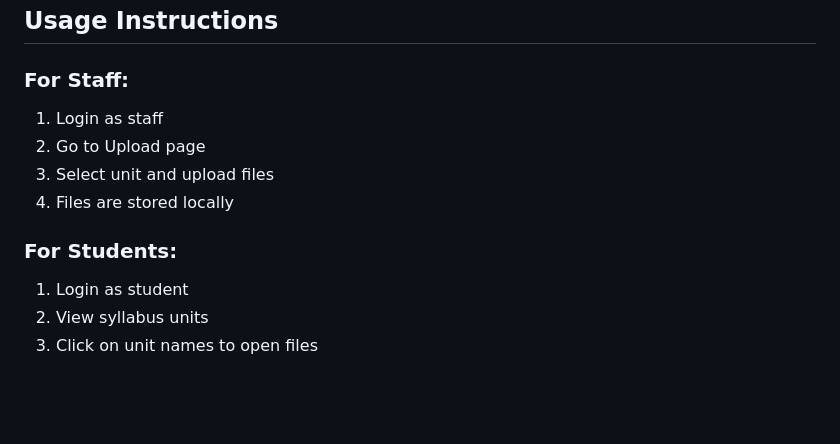
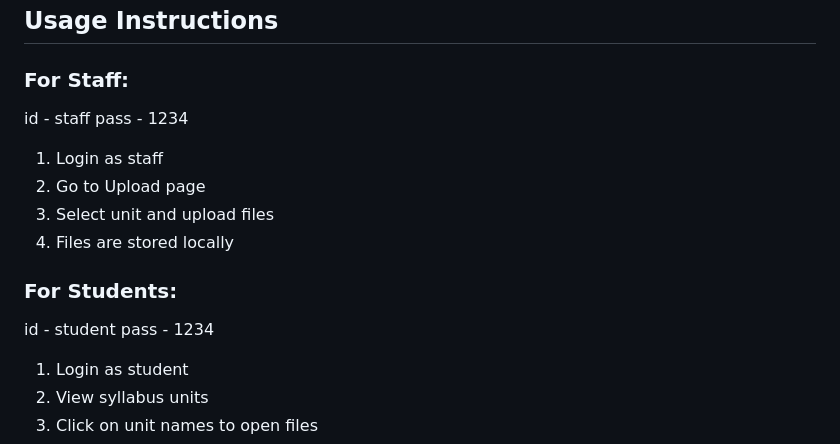
Before and after one commit to Sachin-Sachaera/Smart-AI-Notes---Syllabus-viewer, a Markdown page: README.md, the part around the change. GitHub-like rendering; blank space fills up the shorter version.

Commit message:
Update README with detailed project information

```diff
--- a/README.md
+++ b/README.md
@@ -110,12 +110,14 @@ smart-ai-notes/
 ## Usage Instructions
 
 ### For Staff:
+id - staff   pass - 1234
 1. Login as staff
 2. Go to Upload page
 3. Select unit and upload files
 4. Files are stored locally
 
 ### For Students:
+id - student  pass - 1234
 1. Login as student
 2. View syllabus units
 3. Click on unit names to open files
```
